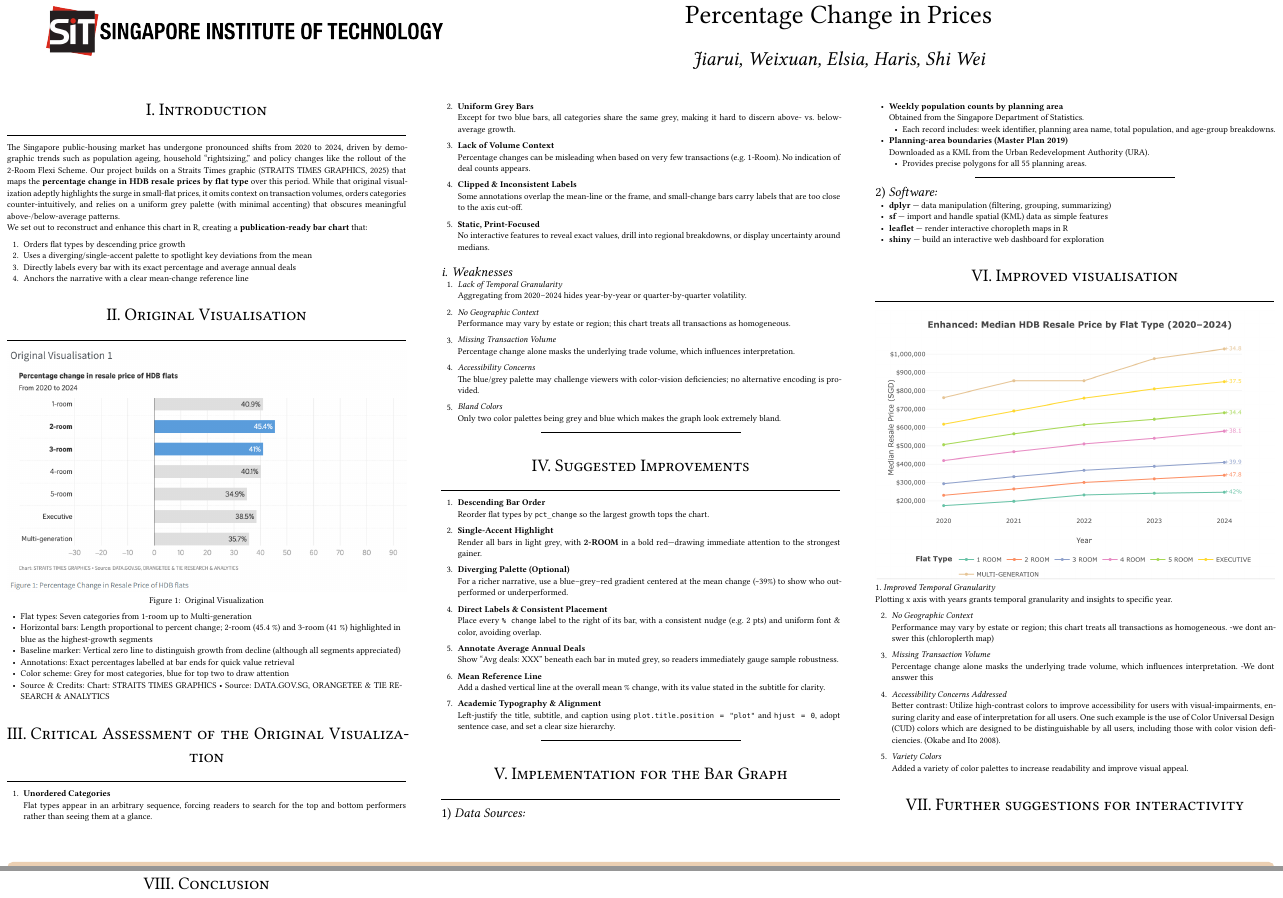
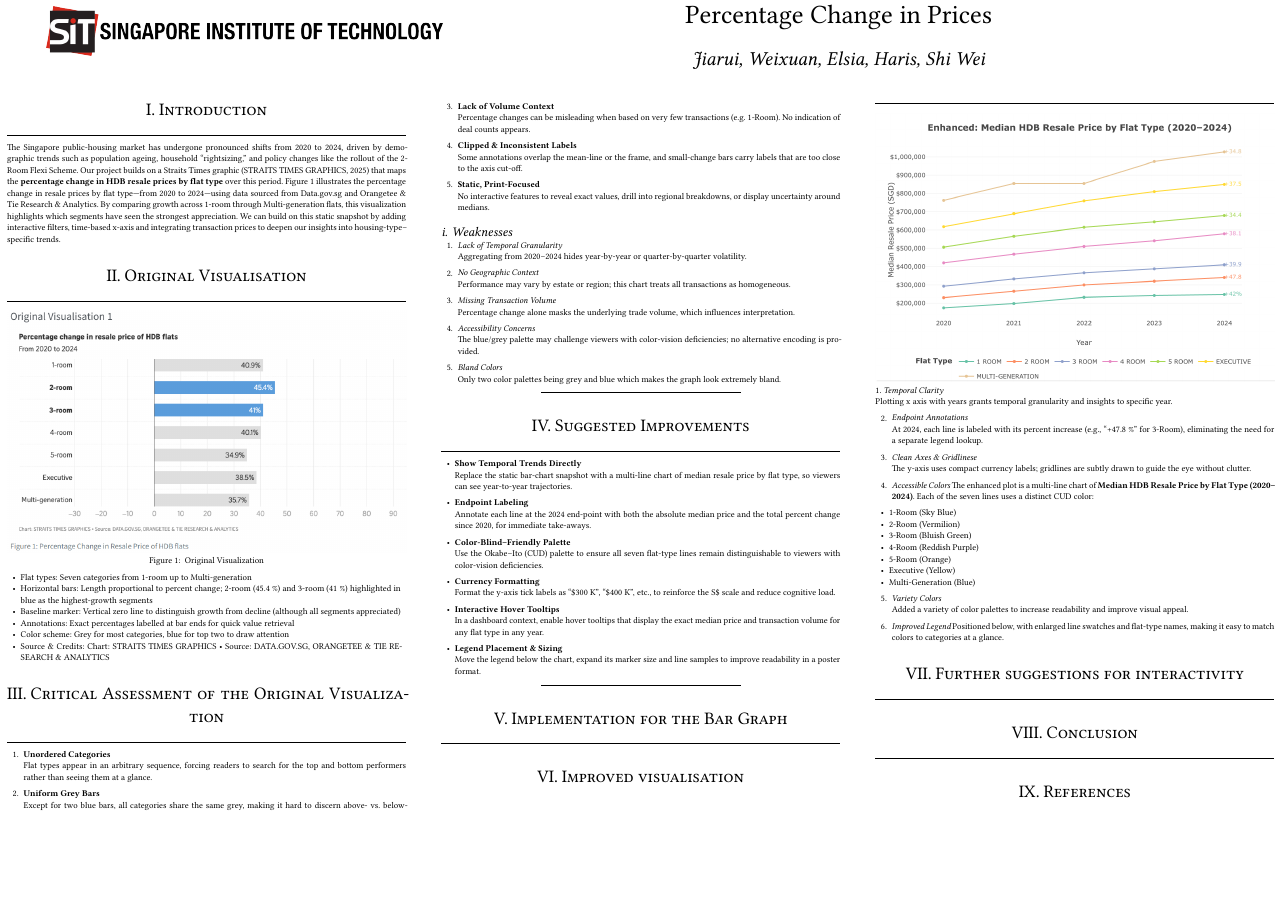
Before and after one commit to Tuna0307/data-eng-team16.github.io, a Typst document (typst_poster/typst_poster.typ): two parts of pages 1 and 2 of 2 before the commit and part of page 1 of 2 after it, the two joined at a grey line, cut so that both start at the same text, the shorter picture padded with empty space. The pictures show the PDF file docs/typst_poster/typst_poster.pdf that the author committed with the source.

Commit message:
poster edits2

```diff
--- a/typst_poster/typst_poster.typ
+++ b/typst_poster/typst_poster.typ
@@ -415,14 +415,7 @@
 
 = Introduction
 <introduction>
-The Singapore public-housing market has undergone pronounced shifts from 2020 to 2024, driven by demographic trends such as population ageing, household "rightsizing," and policy changes like the rollout of the 2-Room Flexi Scheme. Our project builds on a Straits Times graphic (STRAITS TIMES GRAPHICS, 2025) that maps the #strong[percentage change in HDB resale prices by flat type] over this period. While that original visualization adeptly highlights the surge in small-flat prices, it omits context on transaction volumes, orders categories counter-intuitively, and relies on a uniform grey palette (with minimal accenting) that obscures meaningful above-/below-average patterns.
-
-We set out to reconstruct and enhance this chart in R, creating a #strong[publication-ready bar chart] that:
-
-+ Orders flat types by descending price growth \
-+ Uses a diverging/single-accent palette to spotlight key deviations from the mean \
-+ Directly labels every bar with its exact percentage and average annual deals \
-+ Anchors the narrative with a clear mean-change reference line
+The Singapore public-housing market has undergone pronounced shifts from 2020 to 2024, driven by demographic trends such as population ageing, household "rightsizing," and policy changes like the rollout of the 2-Room Flexi Scheme. Our project builds on a Straits Times graphic (STRAITS TIMES GRAPHICS, 2025) that maps the #strong[percentage change in HDB resale prices by flat type] over this period. Figure 1 illustrates the percentage change in resale prices by flat type—from 2020 to 2024—using data sourced from Data.gov.sg and Orangetee & Tie Research & Analytics. By comparing growth across 1‑room through Multi‑generation flats, this visualization highlights which segments have seen the strongest appreciation. We can build on this static snapshot by adding interactive filters, time-based x-axis and integrating transaction prices to deepen our insights into housing‑type–specific trends.
 
 = Original Visualisation
 <original-visualisation>
@@ -483,67 +476,58 @@ supplement: "Figure",
 
 = Suggested Improvements
 <suggested-improvements>
-+ #strong[Descending Bar Order] \
-  Reorder flat types by `pct_change` so the largest growth tops the chart.
+- #strong[Show Temporal Trends Directly] \
+  Replace the static bar‐chart snapshot with a multi‑line chart of median resale price by flat type, so viewers can see year‑to‑year trajectories.
 
-+ #strong[Single-Accent Highlight] \
-  Render all bars in light grey, with #strong[2-ROOM] in a bold red—drawing immediate attention to the strongest gainer.
+- #strong[Endpoint Labeling] \
+  Annotate each line at the 2024 end‑point with both the absolute median price and the total percent change since 2020, for immediate take‑aways.
 
-+ #strong[Diverging Palette (Optional)] \
-  For a richer narrative, use a blue–grey–red gradient centered at the mean change (\~39%) to show who outperformed or underperformed.
+- #strong[Color‑Blind–Friendly Palette] \
+  Use the Okabe–Ito (CUD) palette to ensure all seven flat‑type lines remain distinguishable to viewers with color‑vision deficiencies.
 
-+ #strong[Direct Labels & Consistent Placement] \
-  Place every `% change` label to the right of its bar, with a consistent nudge (e.g.~2 pts) and uniform font & color, avoiding overlap.
+- #strong[Currency Formatting] \
+  Format the y‑axis tick labels as "\$300 K", "\$400 K", etc., to reinforce the S\$ scale and reduce cognitive load.
 
-+ #strong[Annotate Average Annual Deals] \
-  Show "Avg deals: XXX" beneath each bar in muted grey, so readers immediately gauge sample robustness.
+- #strong[Interactive Hover Tooltips] \
+  In a dashboard context, enable hover tooltips that display the exact median price and transaction volume for any flat type in any year.
 
-+ #strong[Mean Reference Line] \
-  Add a dashed vertical line at the overall mean % change, with its value stated in the subtitle for clarity.
-
-+ #strong[Academic Typography & Alignment] \
-  Left-justify the title, subtitle, and caption using `plot.title.position = "plot"` and `hjust = 0`, adopt sentence case, and set a clear size hierarchy.
+- #strong[Legend Placement & Sizing] \
+  Move the legend below the chart, expand its marker size and line samples to improve readability in a poster format.
 
 #horizontalrule
 
 = Implementation for the Bar Graph
 <implementation-for-the-bar-graph>
-=== Data Sources
-<data-sources>
-- #strong[Weekly population counts by planning area] \
-  Obtained from the Singapore Department of Statistics.
-  - Each record includes: week identifier, planning area name, total population, and age-group breakdowns.
-- #strong[Planning-area boundaries (Master Plan 2019)] \
-  Downloaded as a KML from the Urban Redevelopment Authority (URA).
-  - Provides precise polygons for all 55 planning areas.
-
-#horizontalrule
-
-=== Software
-<software>
-- #strong[dplyr] — data manipulation (filtering, grouping, summarizing) \
-- #strong[sf] — import and handle spatial (KML) data as simple features \
-- #strong[leaflet] — render interactive choropleth maps in R \
-- #strong[shiny] — build an interactive web dashboard for exploration
-
 = Improved visualisation
 <improved-visualisation>
-#box(image("images/Improved Visualisation.png")) 1. #emph[Improved Temporal Granularity] \
+#box(image("images/Improved Visualisation.png")) 1. #emph[Temporal Clarity] \
 Plotting x axis with years grants temporal granularity and insights to specific year.
 
 #block[
 #set enum(numbering: "1.", start: 2)
-+ #emph[No Geographic Context] \
-  Performance may vary by estate or region; this chart treats all transactions as homogeneous. -we dont answer this (chloroplerth map)
++ #emph[Endpoint Annotations] \
+  At 2024, each line is labeled with its percent increase (e.g., "\+47.8 %" for 3‑Room), eliminating the need for a separate legend lookup.
 
-+ #emph[Missing Transaction Volume] \
-  Percentage change alone masks the underlying trade volume, which influences interpretation. -We dont answer this
++ #emph[Clean Axes & Gridlinese] \
+  The y‑axis uses compact currency labels; gridlines are subtly drawn to guide the eye without clutter.
 
-+ #emph[Accessibility Concerns Addressed] \
-  Better contrast: Utilize high-contrast colors to improve accessibility for users with visual-impairments, ensuring clarity and ease of interpretation for all users. One such example is the use of Color Universal Design (CUD) colors which are designed to be distinguishable by all users, including those with color vision deficiencies. (Okabe and Ito 2008).
++ #emph[Accessible Colors] The enhanced plot is a multi‑line chart of #strong[Median HDB Resale Price by Flat Type (2020–2024)];. Each of the seven lines uses a distinct CUD color:
+]
 
+- 1‑Room (Sky Blue) \
+- 2‑Room (Vermilion) \
+- 3‑Room (Bluish Green) \
+- 4‑Room (Reddish Purple) \
+- 5‑Room (Orange) \
+- Executive (Yellow) \
+- Multi‑Generation (Blue)
+
+#block[
+#set enum(numbering: "1.", start: 5)
 + #emph[Variety Colors] \
   Added a variety of color palettes to increase readability and improve visual appeal.
+
++ #emph[Improved Legend] Positioned below, with enlarged line swatches and flat‑type names, making it easy to match colors to categories at a glance.
 ]
 
 = Further suggestions for interactivity
```
Also changed, not shown: docs/typst_poster/typst_poster.pdf, 1 other file.
